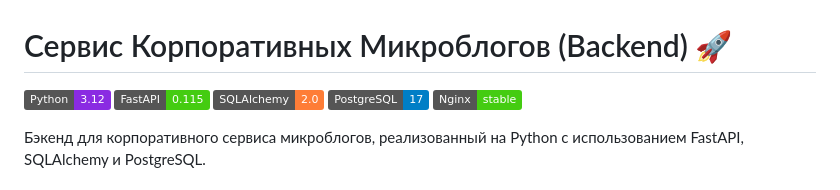
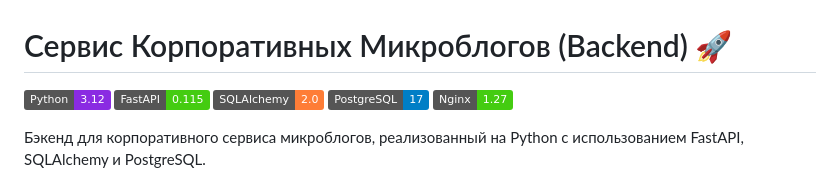
Before and after one commit to Nicksok2413/CorporateMicroblog, a Markdown page: README.md, the part around the change. Rendered like a GitHub page; badges without logos.

```diff
--- a/README.md
+++ b/README.md
@@ -1,7 +1,7 @@
 # Сервис Корпоративных Микроблогов (Backend) 🚀
 
 ![Python](https://img.shields.io/badge/Python-3.12-blueviolet) ![FastAPI](https://img.shields.io/badge/FastAPI-0.115-success) ![SQLAlchemy](https://img.shields.io/badge/SQLAlchemy-2.0-orange)
-![PostgreSQL](https://img.shields.io/badge/PostgreSQL-17-blue) ![Nginx](https://img.shields.io/badge/Nginx-stable-brightgreen)
+![PostgreSQL](https://img.shields.io/badge/PostgreSQL-17-blue) ![Nginx](https://img.shields.io/badge/Nginx-1.27-brightgreen)
 
 Бэкенд для корпоративного сервиса микроблогов, реализованный на Python с использованием FastAPI, SQLAlchemy и PostgreSQL.
 
```
